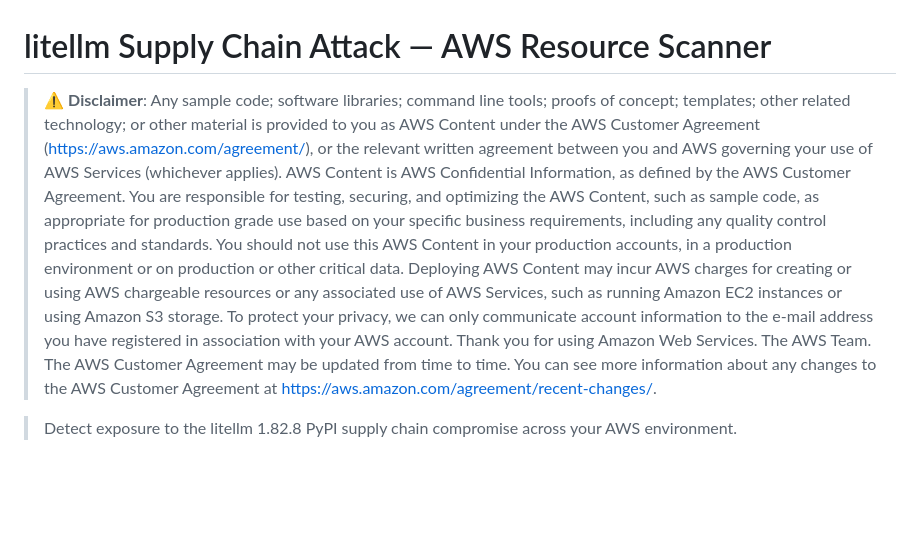
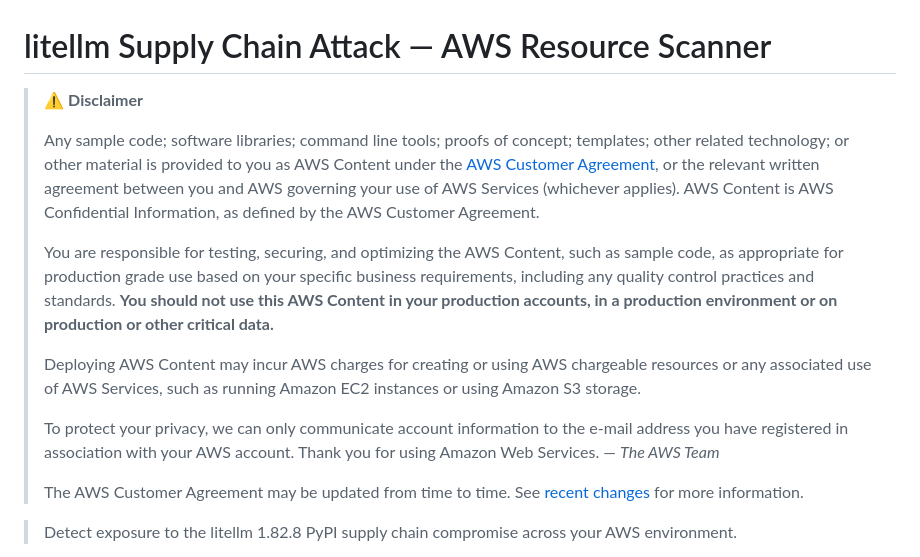
Before and after one commit to DanielODeter/litellm-supply-chain-advisory-scanner, a Markdown page: README.md, the part around the change. Drawn GitHub-style; blank space fills up the shorter version.

Commit message:
Reformat disclaimer for readability

```diff
--- a/README.md
+++ b/README.md
@@ -1,6 +1,16 @@
 # litellm Supply Chain Attack — AWS Resource Scanner
 
-> ⚠️ **Disclaimer**: Any sample code; software libraries; command line tools; proofs of concept; templates; other related technology; or other material is provided to you as AWS Content under the AWS Customer Agreement (https://aws.amazon.com/agreement/), or the relevant written agreement between you and AWS governing your use of AWS Services (whichever applies). AWS Content is AWS Confidential Information, as defined by the AWS Customer Agreement. You are responsible for testing, securing, and optimizing the AWS Content, such as sample code, as appropriate for production grade use based on your specific business requirements, including any quality control practices and standards. You should not use this AWS Content in your production accounts, in a production environment or on production or other critical data. Deploying AWS Content may incur AWS charges for creating or using AWS chargeable resources or any associated use of AWS Services, such as running Amazon EC2 instances or using Amazon S3 storage. To protect your privacy, we can only communicate account information to the e-mail address you have registered in association with your AWS account. Thank you for using Amazon Web Services. The AWS Team. The AWS Customer Agreement may be updated from time to time. You can see more information about any changes to the AWS Customer Agreement at https://aws.amazon.com/agreement/recent-changes/.
+> ⚠️ **Disclaimer**
+>
+> Any sample code; software libraries; command line tools; proofs of concept; templates; other related technology; or other material is provided to you as AWS Content under the [AWS Customer Agreement](https://aws.amazon.com/agreement/), or the relevant written agreement between you and AWS governing your use of AWS Services (whichever applies). AWS Content is AWS Confidential Information, as defined by the AWS Customer Agreement.
+>
+> You are responsible for testing, securing, and optimizing the AWS Content, such as sample code, as appropriate for production grade use based on your specific business requirements, including any quality control practices and standards. **You should not use this AWS Content in your production accounts, in a production environment or on production or other critical data.**
+>
+> Deploying AWS Content may incur AWS charges for creating or using AWS chargeable resources or any associated use of AWS Services, such as running Amazon EC2 instances or using Amazon S3 storage.
+>
+> To protect your privacy, we can only communicate account information to the e-mail address you have registered in association with your AWS account. Thank you for using Amazon Web Services. — *The AWS Team*
+>
+> The AWS Customer Agreement may be updated from time to time. See [recent changes](https://aws.amazon.com/agreement/recent-changes/) for more information.
 
 > Detect exposure to the litellm 1.82.8 PyPI supply chain compromise across your AWS environment.
 
```
